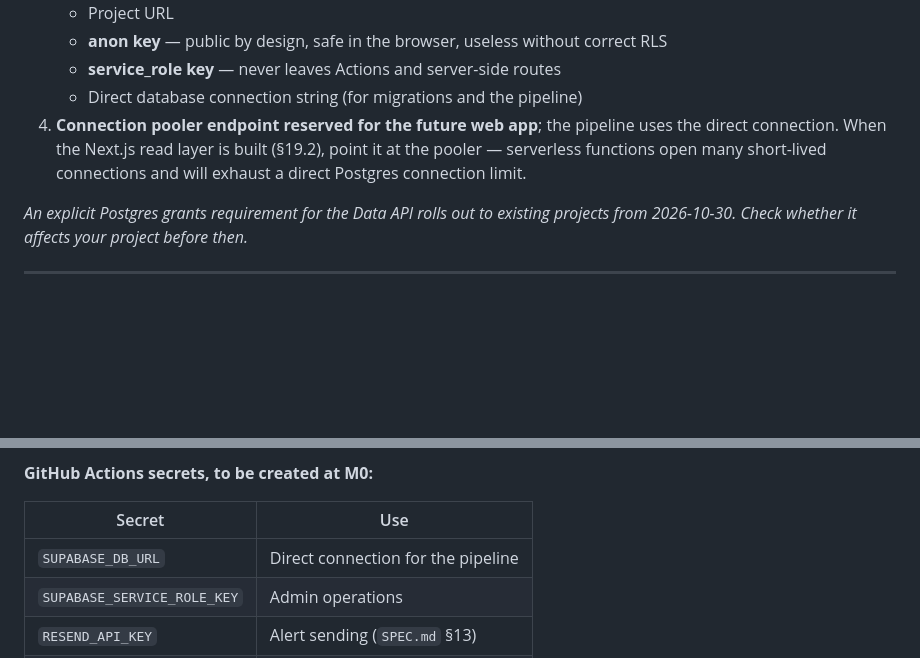
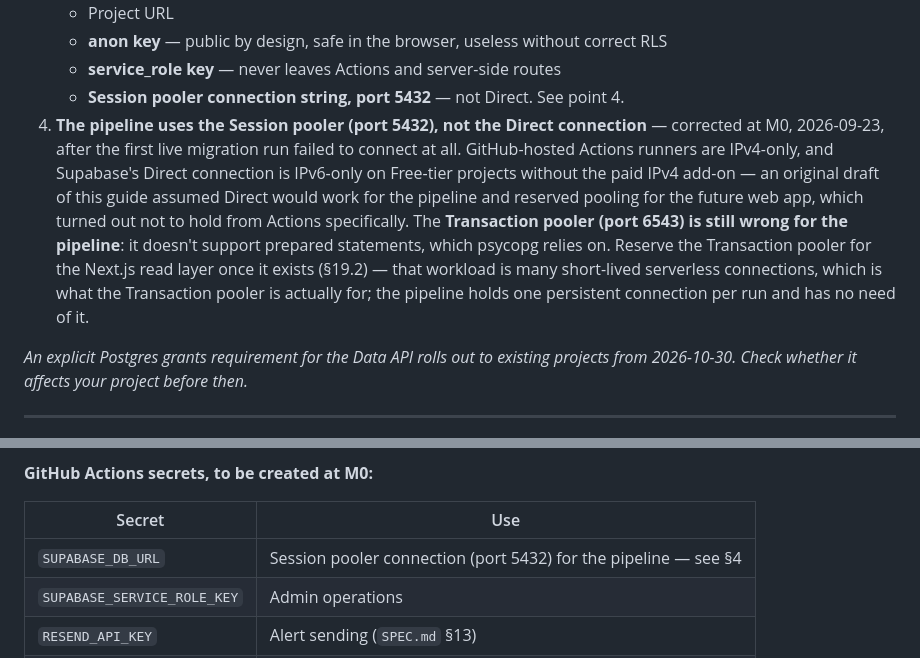
Before and after one commit to noahm3/First-Look, a Markdown page: SETUP-PLATFORM.md, 2 parts joined by grey strips. GitHub-like rendering; blank space fills up the shorter version.

Commit message:
SETUP-PLATFORM: correct Direct connection to Session pooler for the pipeline
Sec 4 and Sec 8 both said the pipeline uses the Direct connection string.
Empirically wrong: GitHub-hosted Actions runners are IPv4-only, and Supabase's
Direct connection is IPv6-only on Free-tier projects without the paid IPv4
add-on. First live migrate.yml run failed to connect at all until the secret
was switched to the Session pooler (port 5432), which worked on the first try.

Also recorded why the Transaction pooler (6543) is still wrong for the
pipeline even though it's a pooler too: it doesn't support prepared
statements, which psycopg needs. Reserved for the future Next.js read layer
(SPEC.md §19.2) instead, which is the actual many-short-connections workload
the original draft's reasoning was describing.

Co-Authored-By: Claude Sonnet 5 <noreply@anthropic.com>

```diff
--- a/SETUP-PLATFORM.md
+++ b/SETUP-PLATFORM.md
@@ -121,11 +121,18 @@ happens, before real users show up:
    - Project URL
    - **anon key** — public by design, safe in the browser, useless without correct RLS
    - **service_role key** — never leaves Actions and server-side routes
-   - Direct database connection string (for migrations and the pipeline)
-4. **Connection pooler endpoint reserved for the future web app**; the pipeline uses the
-   direct connection. When the Next.js read layer is built (§19.2), point it at the
-   pooler — serverless functions open many short-lived connections and will exhaust a
-   direct Postgres connection limit.
+   - **Session pooler connection string, port 5432** — not Direct. See point 4.
+4. **The pipeline uses the Session pooler (port 5432), not the Direct connection** —
+   corrected at M0, 2026-09-23, after the first live migration run failed to connect at
+   all. GitHub-hosted Actions runners are IPv4-only, and Supabase's Direct connection is
+   IPv6-only on Free-tier projects without the paid IPv4 add-on — an original draft of
+   this guide assumed Direct would work for the pipeline and reserved pooling for the
+   future web app, which turned out not to hold from Actions specifically. The
+   **Transaction pooler (port 6543) is still wrong for the pipeline**: it doesn't support
+   prepared statements, which psycopg relies on. Reserve the Transaction pooler for the
+   Next.js read layer once it exists (§19.2) — that workload is many short-lived
+   serverless connections, which is what the Transaction pooler is actually for; the
+   pipeline holds one persistent connection per run and has no need of it.
 
 *An explicit Postgres grants requirement for the Data API rolls out to existing projects
 from 2026-10-30. Check whether it affects your project before then.*
@@ -223,7 +230,7 @@ What's left from the original cutover plan, as things to set up at M0, not befor
 
 | Secret | Use |
 |---|---|
-| `SUPABASE_DB_URL` | Direct connection for the pipeline |
+| `SUPABASE_DB_URL` | Session pooler connection (port 5432) for the pipeline — see §4 |
 | `SUPABASE_SERVICE_ROLE_KEY` | Admin operations |
 | `RESEND_API_KEY` | Alert sending (`SPEC.md` §13) |
 | `HEALTHCHECK_URL` | Dead-man's switch (`SPEC.md` §14) |
```
